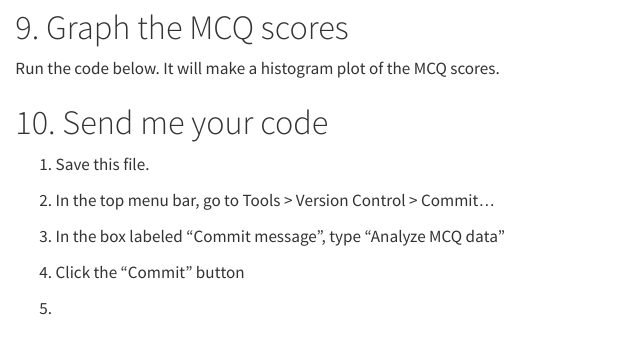
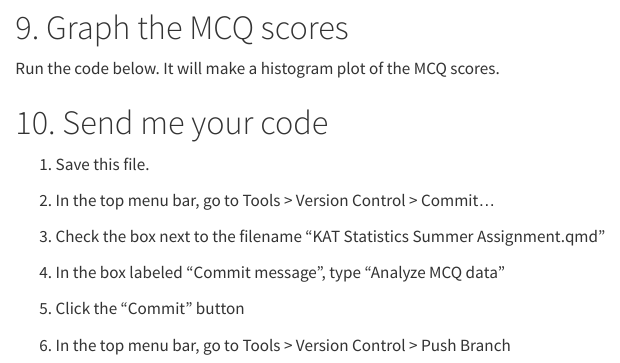
Before and after one commit to drebee/KAT-Statistics-Summer-Assignment, a Quarto document (KAT Statistics Summer Assignment.qmd): the page in a window 1100 px wide, from 2070 px down. Rendered offline with R 4.5, knitr and Pandoc in place of Quarto, with nearby package versions; some code elsewhere in the file could not run offline.

Commit message:
add instructions to push

```diff
--- a/KAT Statistics Summer Assignment.qmd
+++ b/KAT Statistics Summer Assignment.qmd
@@ -104,8 +104,10 @@ Run the code below. It will make a histogram plot of the MCQ scores.
 
 2. In the top menu bar, go to Tools > Version Control > Commit...
 
-3. In the box labeled "Commit message", type "Analyze MCQ data"
+3. Check the box next to the filename "KAT Statistics Summer Assignment.qmd"
 
-4. Click the "Commit" button
+4. In the box labeled "Commit message", type "Analyze MCQ data"
 
-5.
+5. Click the "Commit" button
+
+6. In the top menu bar, go to Tools > Version Control > Push Branch
```
